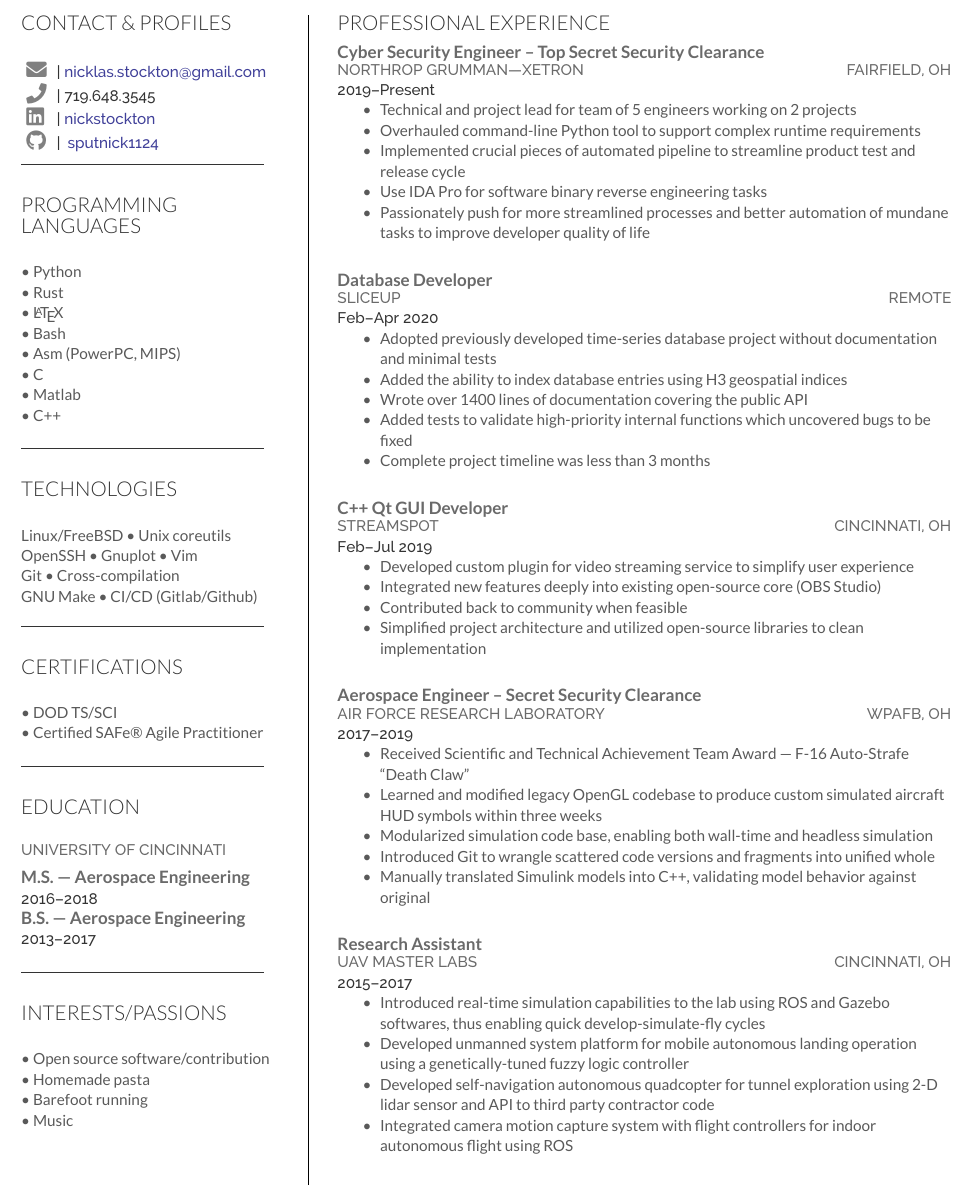
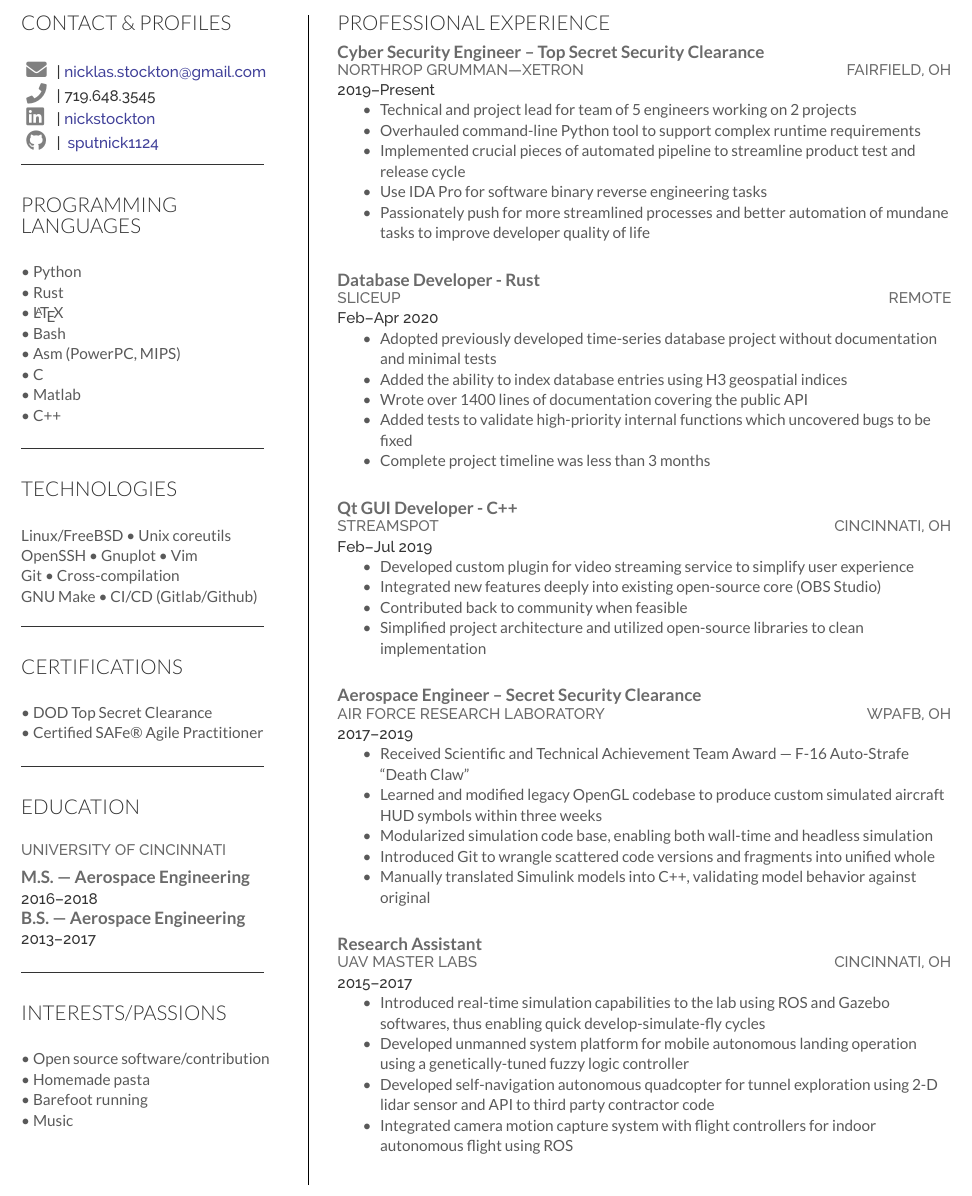
Before and after one commit to sputnick1124/resume, a LaTeX CV (NickStocktonResume.tex): part of the page, cut so that both start at the same text. Compiled offline with XeLaTeX.

Commit message:
Minor updates

```diff
--- a/NickStocktonResume.tex
+++ b/NickStocktonResume.tex
@@ -128,7 +122,7 @@
 
 \vspace{1em}
 
-\textbullet{} DOD TS/SCI\\
+\textbullet{} DOD Top Secret Clearance\\
 \textbullet{} Certified SAFe\textregistered{} Agile Practitioner\\
 \sectionspace
 \vspace{-1ex}
@@ -204,7 +198,7 @@
 	\end{compactitem}
     \experiencespace
 
-	\runsubsection{Database Developer}
+	\runsubsection{Database Developer - Rust}
     \descript{\\SliceUp \hfill Remote}
     \location{Feb\textendash{}Apr 2020}
 	%{}
@@ -218,7 +212,7 @@
     %}
     \experiencespace
 
-	\runsubsection{C++ Qt GUI Developer}
+	\runsubsection{Qt GUI Developer - C++}
     \descript{\\StreamSpot \hfill Cincinnati, OH}
     \location{Feb\textendash{}Jul 2019}
 	%{}
```
Also changed, not shown: NickStocktonResume.tex (10 more changed lines).
